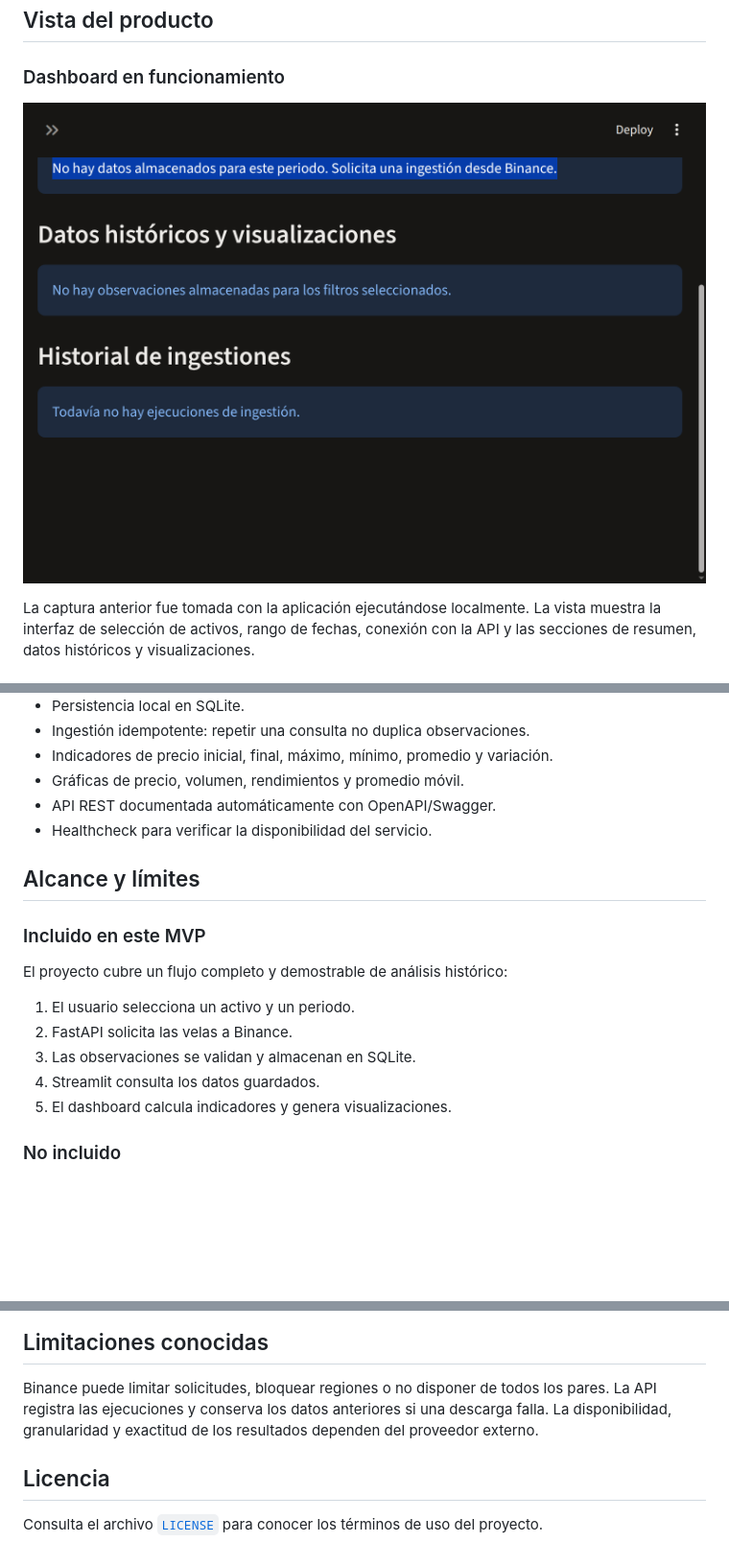
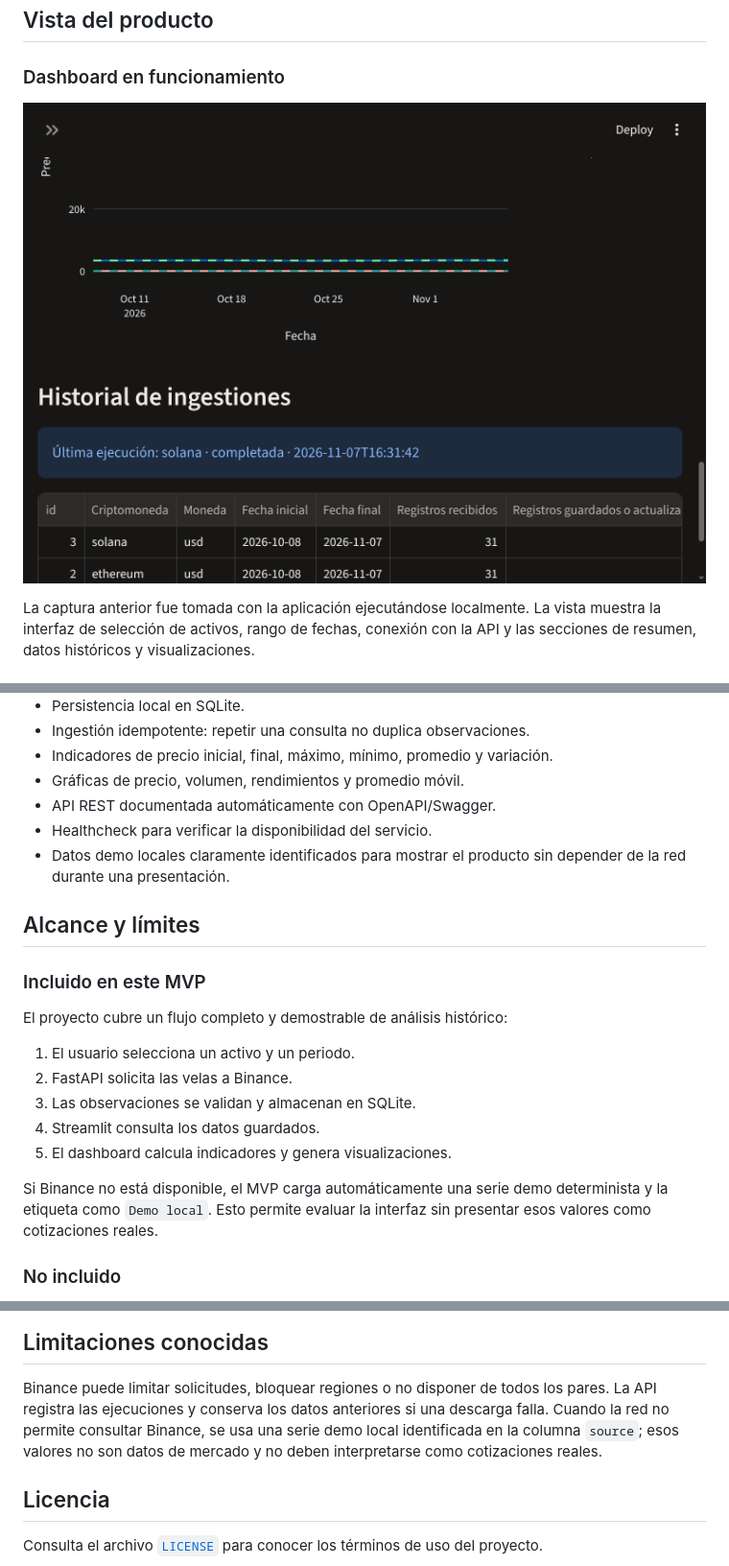
Before and after one commit to ErikFantomex/intro-cienciadatos, a Markdown page: README.md, 3 parts joined by grey strips. Shown: that part at 96% size. GitHub-like rendering; pictures changed too: docs/dashboard.png; blank space fills up the shorter version.

```diff
--- a/README.md
+++ b/README.md
@@ -57,6 +57,8 @@ requerir un servicio externo de video.
 - Gráficas de precio, volumen, rendimientos y promedio móvil.
 - API REST documentada automáticamente con OpenAPI/Swagger.
 - Healthcheck para verificar la disponibilidad del servicio.
+- Datos demo locales claramente identificados para mostrar el producto sin
+  depender de la red durante una presentación.
 
 ## Alcance y límites
 
@@ -69,6 +71,10 @@ El proyecto cubre un flujo completo y demostrable de análisis histórico:
 3. Las observaciones se validan y almacenan en SQLite.
 4. Streamlit consulta los datos guardados.
 5. El dashboard calcula indicadores y genera visualizaciones.
+
+Si Binance no está disponible, el MVP carga automáticamente una serie demo
+determinista y la etiqueta como `Demo local`. Esto permite evaluar la interfaz
+sin presentar esos valores como cotizaciones reales.
 
 ### No incluido
 
@@ -252,8 +258,9 @@ Validaciones realizadas durante el desarrollo:
 
 Binance puede limitar solicitudes, bloquear regiones o no disponer de todos los
 pares. La API registra las ejecuciones y conserva los datos anteriores si una
-descarga falla. La disponibilidad, granularidad y exactitud de los resultados
-dependen del proveedor externo.
+descarga falla. Cuando la red no permite consultar Binance, se usa una serie
+demo local identificada en la columna `source`; esos valores no son datos de
+mercado y no deben interpretarse como cotizaciones reales.
 
 ## Licencia
 
```
Also changed, not shown: 4 other files.
